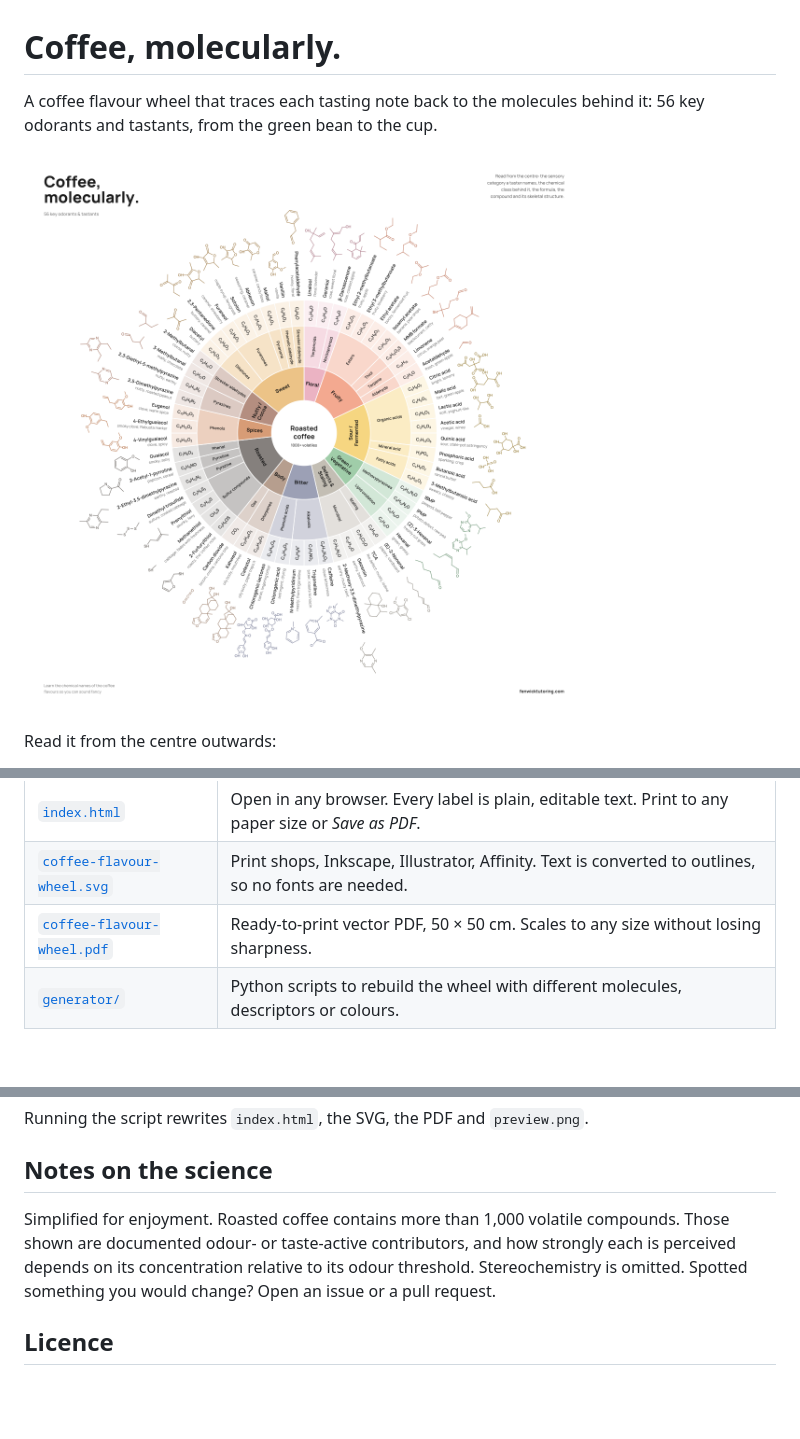
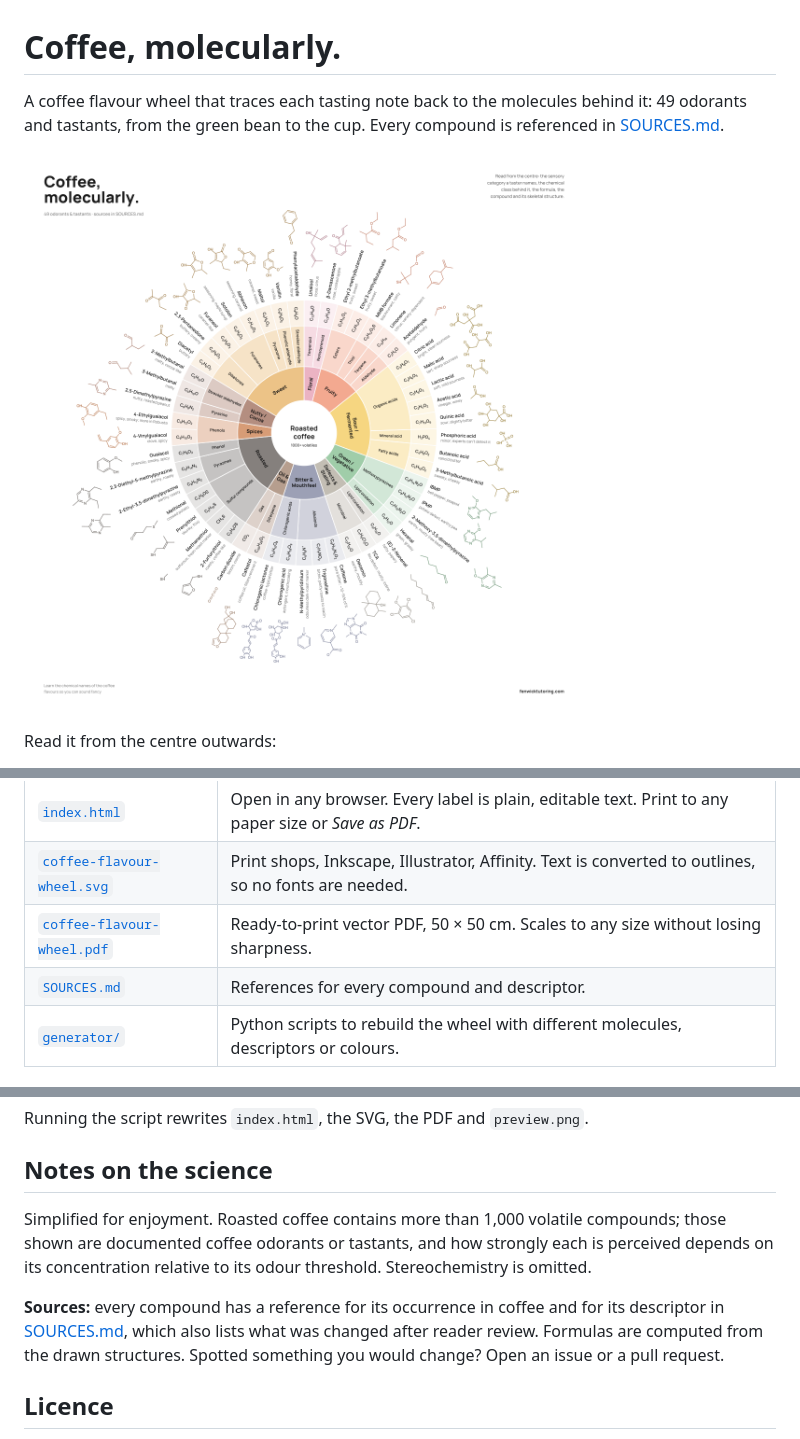
Before and after one commit to FenwickTutoring/personal_projects, a Markdown page: coffee-flavour-wheel/README.md, 3 parts joined by grey strips. Drawn GitHub-style; pictures changed too: coffee-flavour-wheel/preview.png; blank space fills up the shorter version.

```diff
--- a/coffee-flavour-wheel/README.md
+++ b/coffee-flavour-wheel/README.md
@@ -1,6 +1,6 @@
 # Coffee, molecularly.
 
-A coffee flavour wheel that traces each tasting note back to the molecules behind it: 56 key odorants and tastants, from the green bean to the cup.
+A coffee flavour wheel that traces each tasting note back to the molecules behind it: 49 odorants and tastants, from the green bean to the cup. Every compound is referenced in [SOURCES.md](SOURCES.md).
 
 ![Coffee flavour chemistry wheel](preview.png)
 
@@ -19,6 +19,7 @@ Read it from the centre outwards:
 | [`index.html`](index.html) | Open in any browser. Every label is plain, editable text. Print to any paper size or *Save as PDF*. |
 | [`coffee-flavour-wheel.svg`](coffee-flavour-wheel.svg) | Print shops, Inkscape, Illustrator, Affinity. Text is converted to outlines, so no fonts are needed. |
 | [`coffee-flavour-wheel.pdf`](coffee-flavour-wheel.pdf) | Ready-to-print vector PDF, 50 × 50 cm. Scales to any size without losing sharpness. |
+| [`SOURCES.md`](SOURCES.md) | References for every compound and descriptor. |
 | [`generator/`](generator) | Python scripts to rebuild the wheel with different molecules, descriptors or colours. |
 
 ## Printing your own
@@ -51,7 +52,9 @@ Running the script rewrites `index.html`, the SVG, the PDF and `preview.png`.
 
 ## Notes on the science
 
-Simplified for enjoyment. Roasted coffee contains more than 1,000 volatile compounds. Those shown are documented odour- or taste-active contributors, and how strongly each is perceived depends on its concentration relative to its odour threshold. Stereochemistry is omitted. Spotted something you would change? Open an issue or a pull request.
+Simplified for enjoyment. Roasted coffee contains more than 1,000 volatile compounds; those shown are documented coffee odorants or tastants, and how strongly each is perceived depends on its concentration relative to its odour threshold. Stereochemistry is omitted.
+
+**Sources:** every compound has a reference for its occurrence in coffee and for its descriptor in [SOURCES.md](SOURCES.md), which also lists what was changed after reader review. Formulas are computed from the drawn structures. Spotted something you would change? Open an issue or a pull request.
 
 ## Licence
 
```
Also changed, not shown: coffee-flavour-wheel/SOURCES.md (added, +146 -0 lines), 6 other files.
